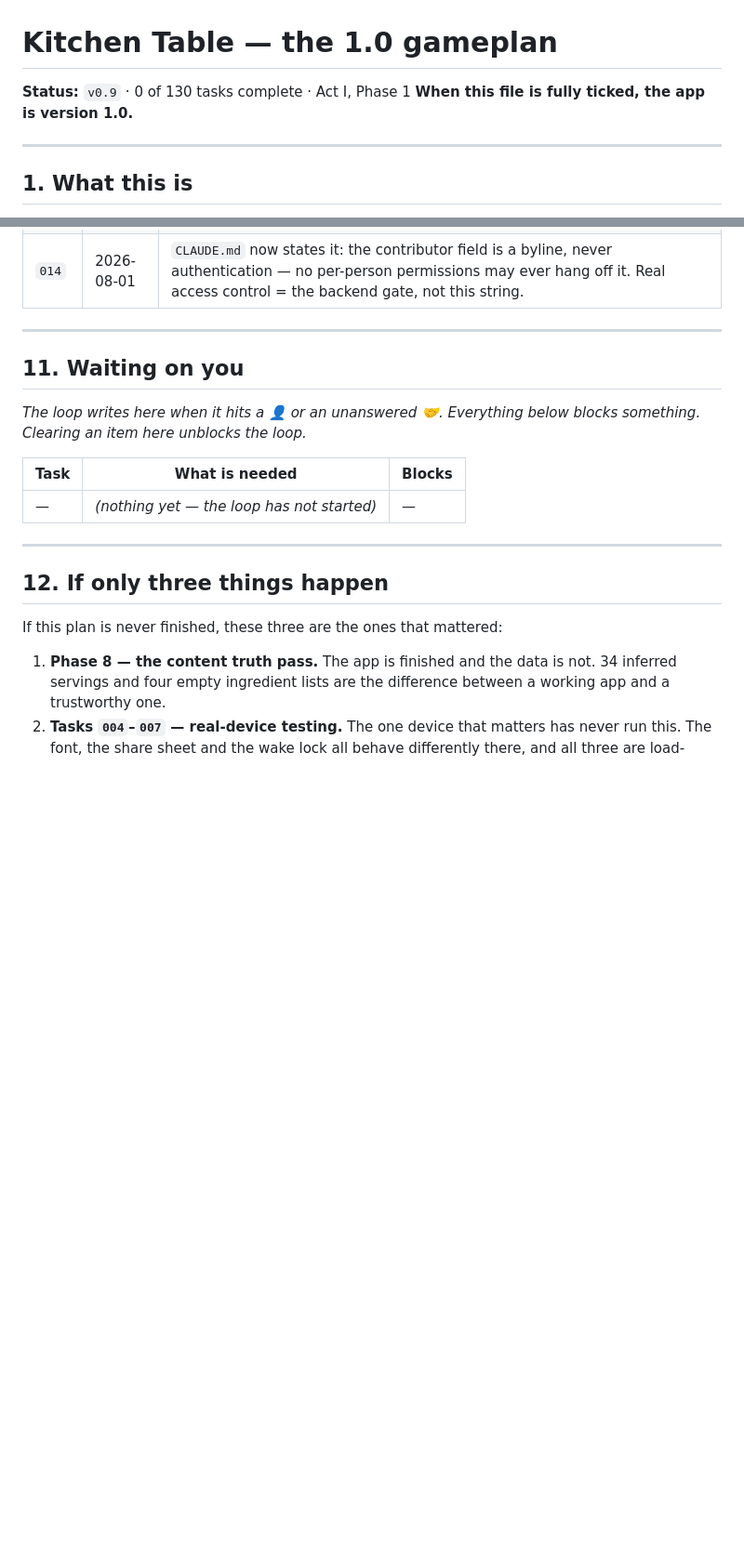
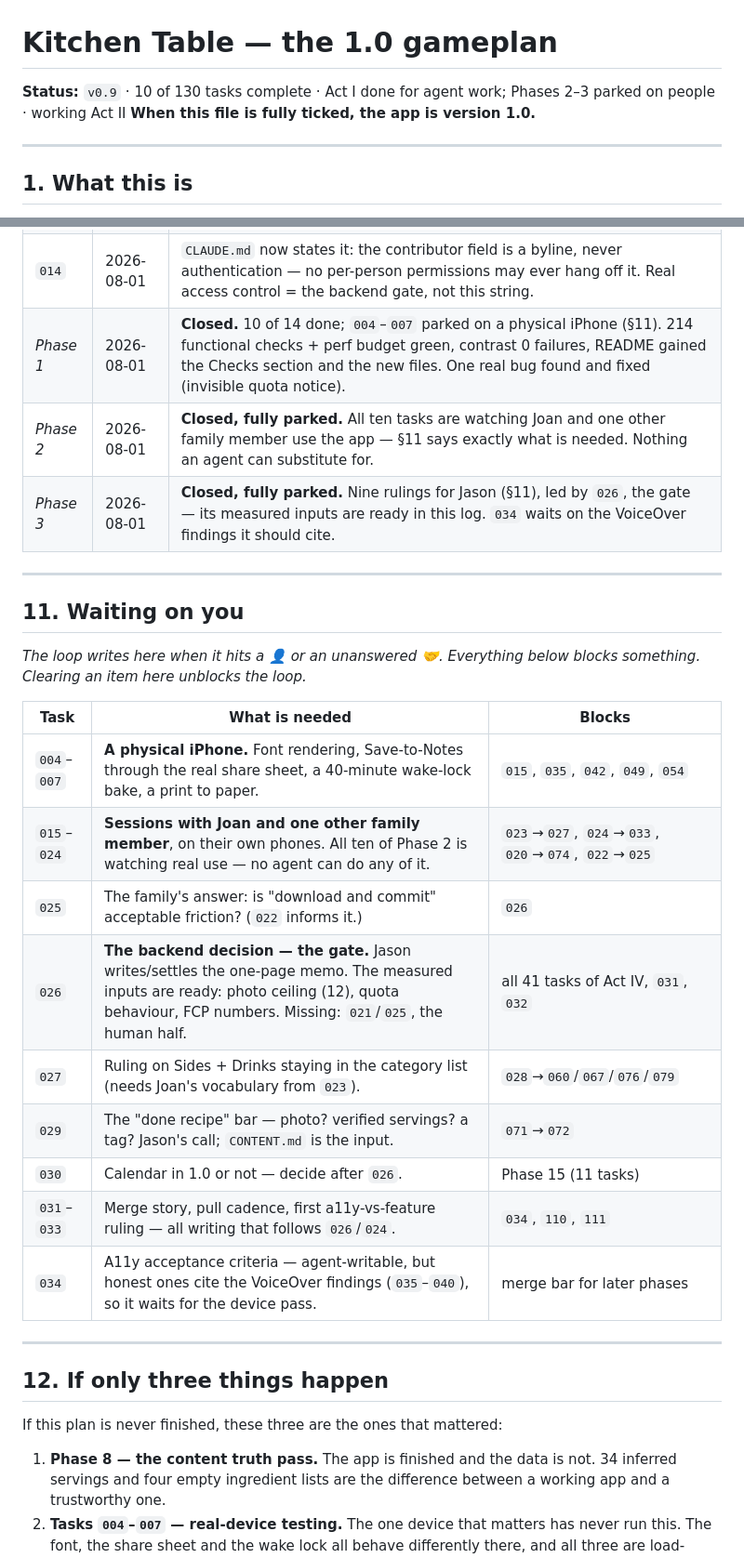
Before and after one commit to holyscotsman/Kitchen-Table, a Markdown page: GAMEPLAN.md, 2 parts joined by grey strips. Shown at 93% size. GitHub-like rendering; blank space fills up the shorter version.

```diff
--- a/GAMEPLAN.md
+++ b/GAMEPLAN.md
@@ -1,6 +1,6 @@
 # Kitchen Table — the 1.0 gameplan
 
-**Status:** `v0.9` · 0 of 130 tasks complete · Act I, Phase 1
+**Status:** `v0.9` · 10 of 130 tasks complete · Act I done for agent work; Phases 2–3 parked on people · working Act II
 **When this file is fully ticked, the app is version 1.0.**
 
 ---
@@ -597,6 +597,9 @@ finds out what the last one learned.*
 | `012` | 2026-08-01 | FCP on fast-3G, hermetic (repo bytes only): **720 ms median**; budget 4000 ms, enforced in CI (`tests/perf.js`). With the render-blocking Google Fonts CSS through this sandbox's proxy it was 12.7 s — that cost is `049`'s evidence for self-hosting the font. |
 | `013` | 2026-08-01 | `CONTENT.md` created: 34 inferred servings (ids recovered from the pre-handoff file at `9d6ae5c`), 4 empty ingredient lists, 6 mid-sentence truncations, 3 unshown quantities, 2 faithful oddities, and the collection-wide gaps. Phase 8's worklist. |
 | `014` | 2026-08-01 | `CLAUDE.md` now states it: the contributor field is a byline, never authentication — no per-person permissions may ever hang off it. Real access control = the backend gate, not this string. |
+| *Phase 1* | 2026-08-01 | **Closed.** 10 of 14 done; `004`–`007` parked on a physical iPhone (§11). 214 functional checks + perf budget green, contrast 0 failures, README gained the Checks section and the new files. One real bug found and fixed (invisible quota notice). |
+| *Phase 2* | 2026-08-01 | **Closed, fully parked.** All ten tasks are watching Joan and one other family member use the app — §11 says exactly what is needed. Nothing an agent can substitute for. |
+| *Phase 3* | 2026-08-01 | **Closed, fully parked.** Nine rulings for Jason (§11), led by `026`, the gate — its measured inputs are ready in this log. `034` waits on the VoiceOver findings it should cite. |
 
 ---
 
@@ -607,7 +610,15 @@ blocks something. Clearing an item here unblocks the loop.*
 
 | Task | What is needed | Blocks |
 | --- | --- | --- |
-| — | *(nothing yet — the loop has not started)* | — |
+| `004`–`007` | **A physical iPhone.** Font rendering, Save-to-Notes through the real share sheet, a 40-minute wake-lock bake, a print to paper. | `015`, `035`, `042`, `049`, `054` |
+| `015`–`024` | **Sessions with Joan and one other family member**, on their own phones. All ten of Phase 2 is watching real use — no agent can do any of it. | `023`→`027`, `024`→`033`, `020`→`074`, `022`→`025` |
+| `025` | The family's answer: is "download and commit" acceptable friction? (`022` informs it.) | `026` |
+| `026` | **The backend decision — the gate.** Jason writes/settles the one-page memo. The measured inputs are ready: photo ceiling (12), quota behaviour, FCP numbers. Missing: `021`/`025`, the human half. | all 41 tasks of Act IV, `031`, `032` |
+| `027` | Ruling on Sides + Drinks staying in the category list (needs Joan's vocabulary from `023`). | `028`→`060`/`067`/`076`/`079` |
+| `029` | The "done recipe" bar — photo? verified servings? a tag? Jason's call; `CONTENT.md` is the input. | `071`→`072` |
+| `030` | Calendar in 1.0 or not — decide after `026`. | Phase 15 (11 tasks) |
+| `031`–`033` | Merge story, pull cadence, first a11y-vs-feature ruling — all writing that follows `026`/`024`. | `034`, `110`, `111` |
+| `034` | A11y acceptance criteria — agent-writable, but honest ones cite the VoiceOver findings (`035`–`040`), so it waits for the device pass. | merge bar for later phases |
 
 ---
 
```
Also changed, not shown: README.md (+21 -0 lines).
